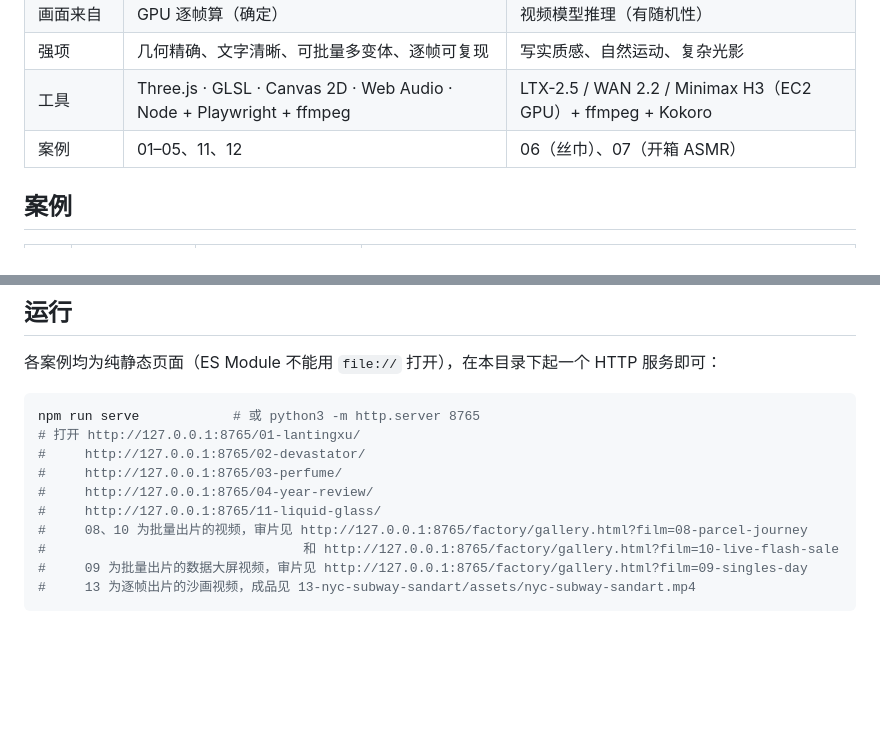
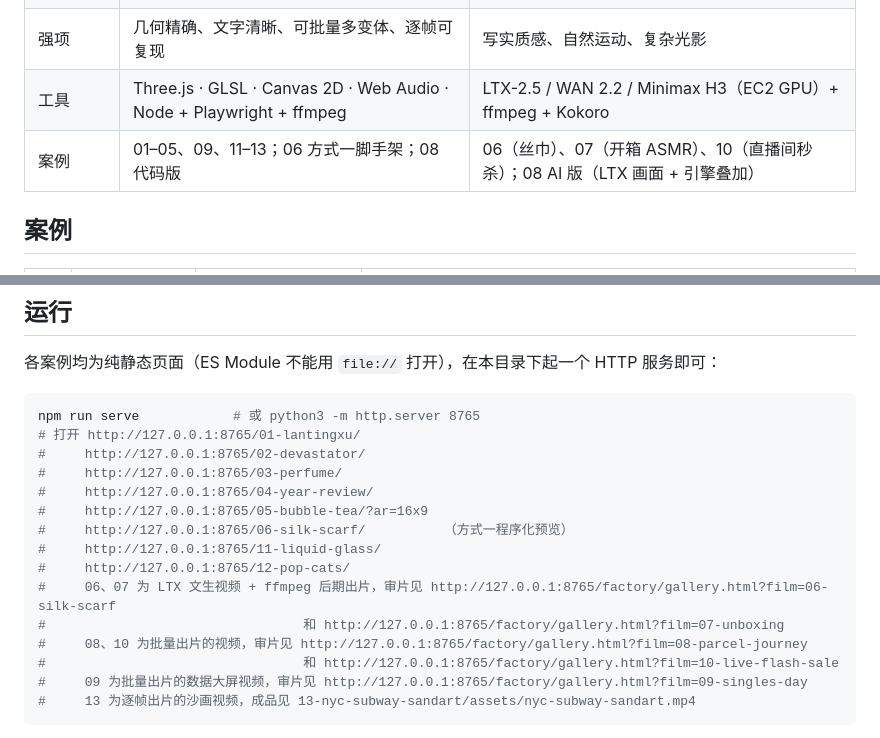
Before and after one commit to liangruibupt/beyond-text-frontier-model-showcase, a Markdown page: opus-5.5/README.md, 2 parts joined by grey strips. Drawn GitHub-style; blank space fills up the shorter version.

Commit message:
docs: 修根 README 06/07 缺列与 08/09 顺序；opus-5.5 README 更新方式对比表案例与运行入口

```diff
--- a/opus-5.5/README.md
+++ b/opus-5.5/README.md
@@ -38,7 +38,7 @@ Opus 5.5 写分镜（镜头表、运动、时长）和每个镜头的文生视
 | 画面来自 | GPU 逐帧算（确定） | 视频模型推理（有随机性） |
 | 强项 | 几何精确、文字清晰、可批量多变体、逐帧可复现 | 写实质感、自然运动、复杂光影 |
 | 工具 | Three.js · GLSL · Canvas 2D · Web Audio · Node + Playwright + ffmpeg | LTX-2.5 / WAN 2.2 / Minimax H3（EC2 GPU）+ ffmpeg + Kokoro |
-| 案例 | 01–05、11、12 | 06（丝巾）、07（开箱 ASMR） |
+| 案例 | 01–05、09、11–13；06 方式一脚手架；08 代码版 | 06（丝巾）、07（开箱 ASMR）、10（直播间秒杀）；08 AI 版（LTX 画面 + 引擎叠加） |
 
 ## 案例
 
@@ -68,7 +68,12 @@ npm run serve            # 或 python3 -m http.server 8765
 #     http://127.0.0.1:8765/02-devastator/
 #     http://127.0.0.1:8765/03-perfume/
 #     http://127.0.0.1:8765/04-year-review/
+#     http://127.0.0.1:8765/05-bubble-tea/?ar=16x9
+#     http://127.0.0.1:8765/06-silk-scarf/          （方式一程序化预览）
 #     http://127.0.0.1:8765/11-liquid-glass/
+#     http://127.0.0.1:8765/12-pop-cats/
+#     06、07 为 LTX 文生视频 + ffmpeg 后期出片，审片见 http://127.0.0.1:8765/factory/gallery.html?film=06-silk-scarf
+#                                 和 http://127.0.0.1:8765/factory/gallery.html?film=07-unboxing
 #     08、10 为批量出片的视频，审片见 http://127.0.0.1:8765/factory/gallery.html?film=08-parcel-journey
 #                                 和 http://127.0.0.1:8765/factory/gallery.html?film=10-live-flash-sale
 #     09 为批量出片的数据大屏视频，审片见 http://127.0.0.1:8765/factory/gallery.html?film=09-singles-day
```
Also changed, not shown: README.md (+3 -3 lines).
